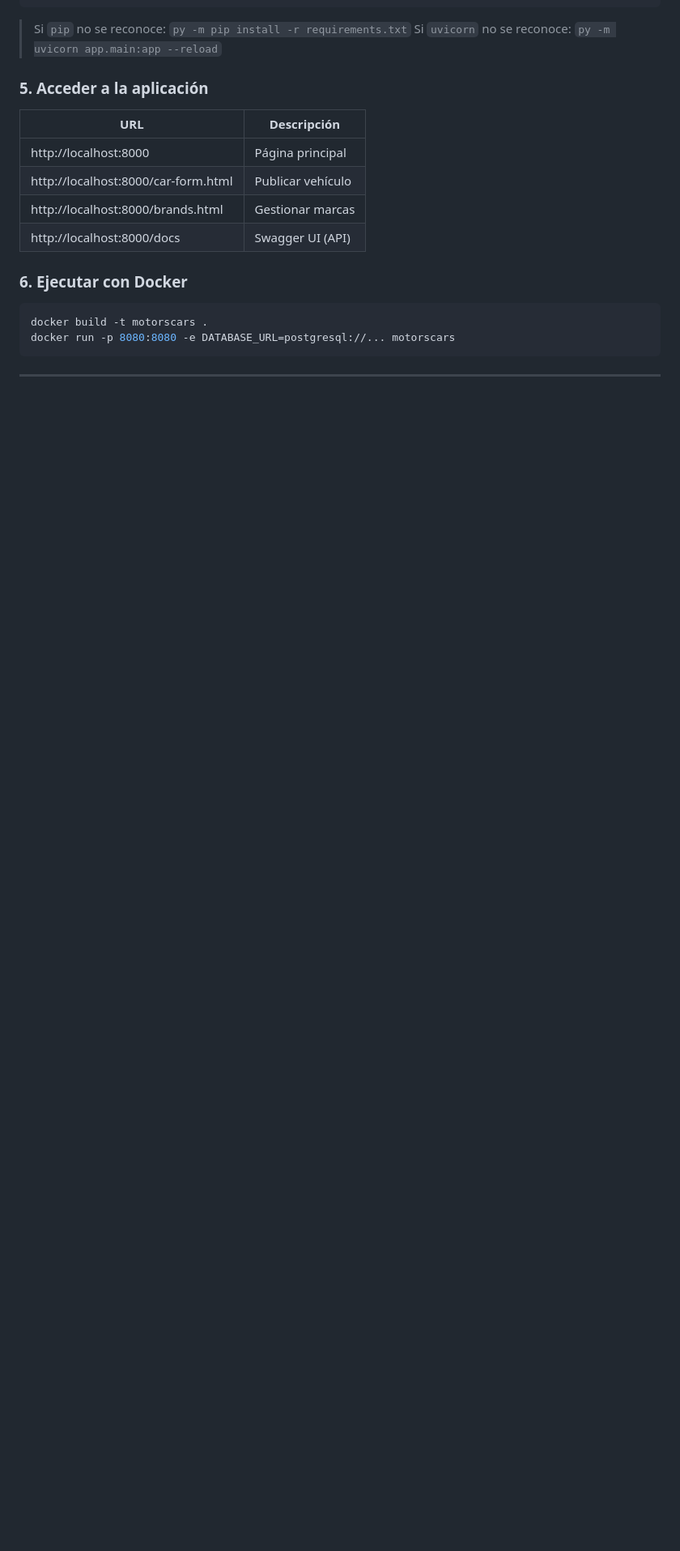
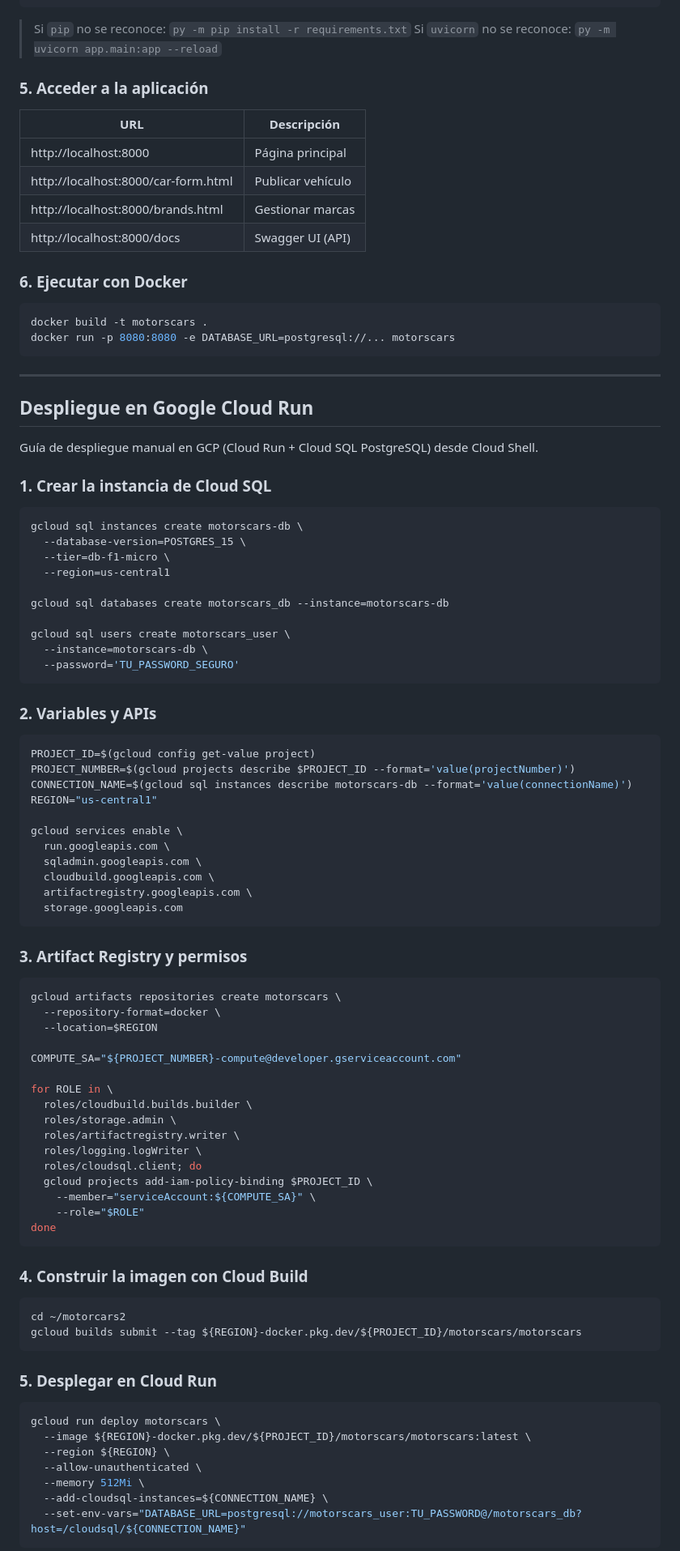
Before and after one commit to Zorn15/motorcars2, a Markdown page: README.md, the part around one of its changes. Shown at 81% size. Rendered like a GitHub page; blank space fills up the shorter version.

Commit message:
Complementar el Readme con los pasos del workflow

````diff
--- a/README.md
+++ b/README.md
@@ -151,3 +151,73 @@ docker run -p 8080:8080 -e DATABASE_URL=postgresql://... motorscars
 
 ---
 
+## Despliegue en Google Cloud Run
+
+Guía de despliegue manual en GCP (Cloud Run + Cloud SQL PostgreSQL) desde Cloud Shell.
+
+### 1. Crear la instancia de Cloud SQL
+```bash
+gcloud sql instances create motorscars-db \
+  --database-version=POSTGRES_15 \
+  --tier=db-f1-micro \
+  --region=us-central1
+
+gcloud sql databases create motorscars_db --instance=motorscars-db
+
+gcloud sql users create motorscars_user \
+  --instance=motorscars-db \
+  --password='TU_PASSWORD_SEGURO'
+```
+
+### 2. Variables y APIs
+```bash
+PROJECT_ID=$(gcloud config get-value project)
+PROJECT_NUMBER=$(gcloud projects describe $PROJECT_ID --format='value(projectNumber)')
+CONNECTION_NAME=$(gcloud sql instances describe motorscars-db --format='value(connectionName)')
+REGION="us-central1"
+
+gcloud services enable \
+  run.googleapis.com \
+  sqladmin.googleapis.com \
+  cloudbuild.googleapis.com \
+  artifactregistry.googleapis.com \
+  storage.googleapis.com
+```
+
+### 3. Artifact Registry y permisos
+```bash
+gcloud artifacts repositories create motorscars \
+  --repository-format=docker \
+  --location=$REGION
+
+COMPUTE_SA="${PROJECT_NUMBER}-compute@developer.gserviceaccount.com"
+
+for ROLE in \
+  roles/cloudbuild.builds.builder \
+  roles/storage.admin \
+  roles/artifactregistry.writer \
+  roles/logging.logWriter \
+  roles/cloudsql.client; do
+  gcloud projects add-iam-policy-binding $PROJECT_ID \
+    --member="serviceAccount:${COMPUTE_SA}" \
+    --role="$ROLE"
+done
+```
+
+### 4. Construir la imagen con Cloud Build
+```bash
+cd ~/motorcars2
+gcloud builds submit --tag ${REGION}-docker.pkg.dev/${PROJECT_ID}/motorscars/motorscars
+```
+
+### 5. Desplegar en Cloud Run
+```bash
+gcloud run deploy motorscars \
+  --image ${REGION}-docker.pkg.dev/${PROJECT_ID}/motorscars/motorscars:latest \
+  --region ${REGION} \
+  --allow-unauthenticated \
+  --memory 512Mi \
+  --add-cloudsql-instances=${CONNECTION_NAME} \
+  --set-env-vars="DATABASE_URL=postgresql://motorscars_user:TU_PASSWORD@/motorscars_db?host=/cloudsql/${CONNECTION_NAME}"
+```
+
````
Also changed, not shown: other parts of README.md (+101 -0 lines).
